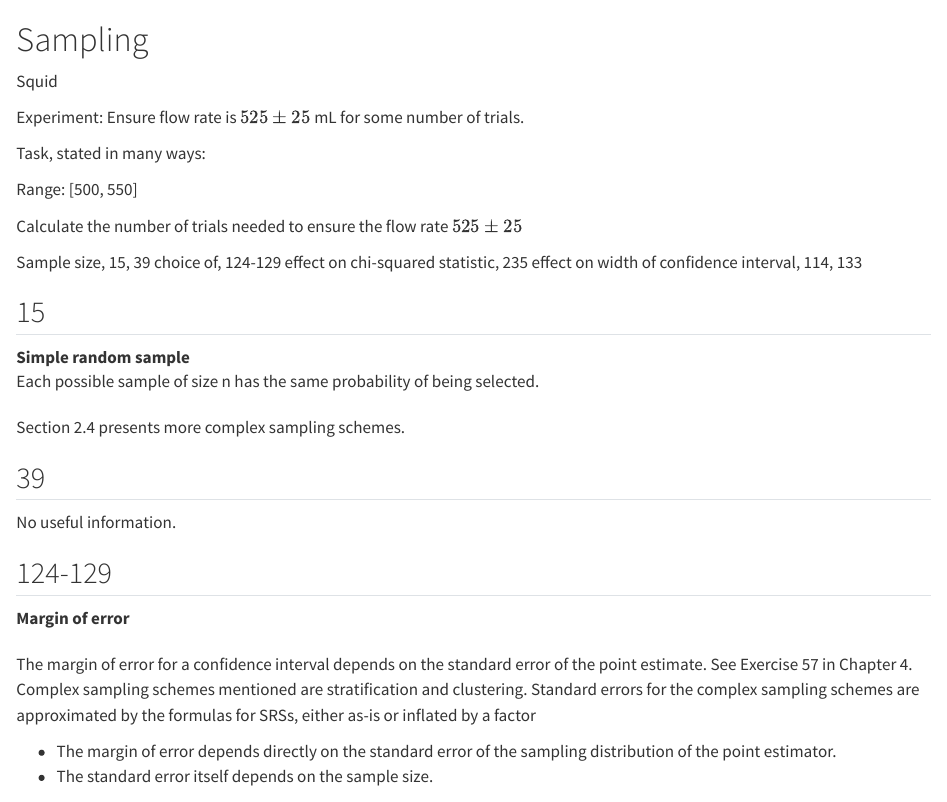
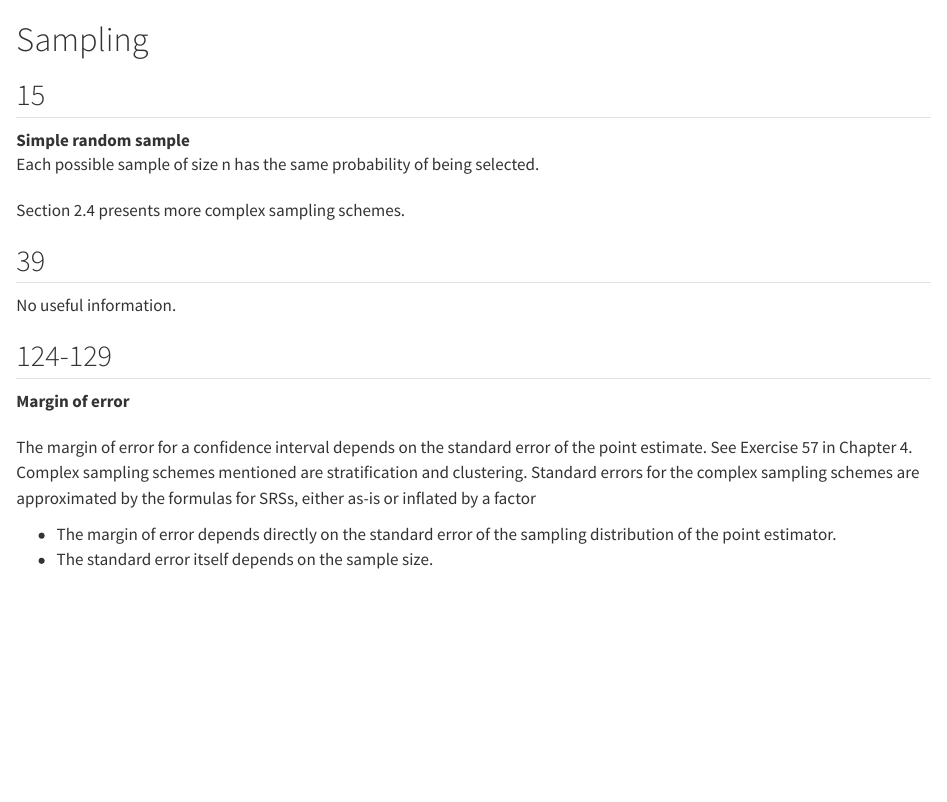
Before and after one commit to chris-johnson/math-stat-book, a Quarto document (sampling.qmd): the page in a window 1100 px wide, from its top. Rendered offline with R 4.5, knitr and Pandoc in place of Quarto, with nearby package versions.

Commit message:
Update sampling.qmd

```diff
--- a/sampling.qmd
+++ b/sampling.qmd
@@ -1,20 +1,5 @@
 
 # Sampling
-
-Squid
-
-Experiment: Ensure flow rate is $525 \pm 25$ mL for some number of trials.
-
-Task, stated in many ways:
-
-Range: [500, 550]
-
-Calculate the number of trials needed to ensure the flow rate $525 \pm 25$
-
-Sample size, 15, 39
-  choice of, 124-129
-  effect on chi-squared statistic, 235
-  effect on width of confidence interval, 114, 133
 
 ## 15
 
```
